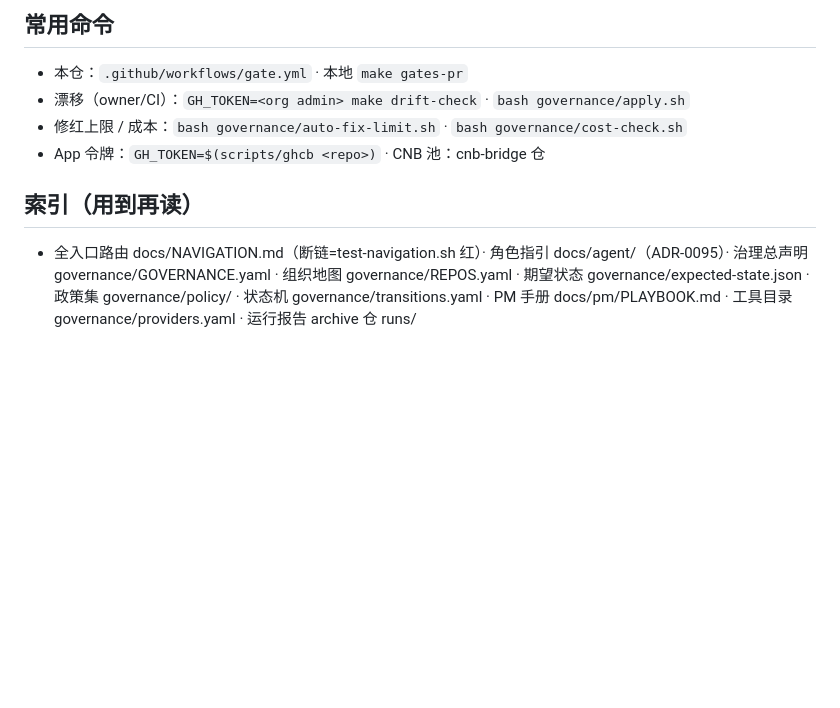
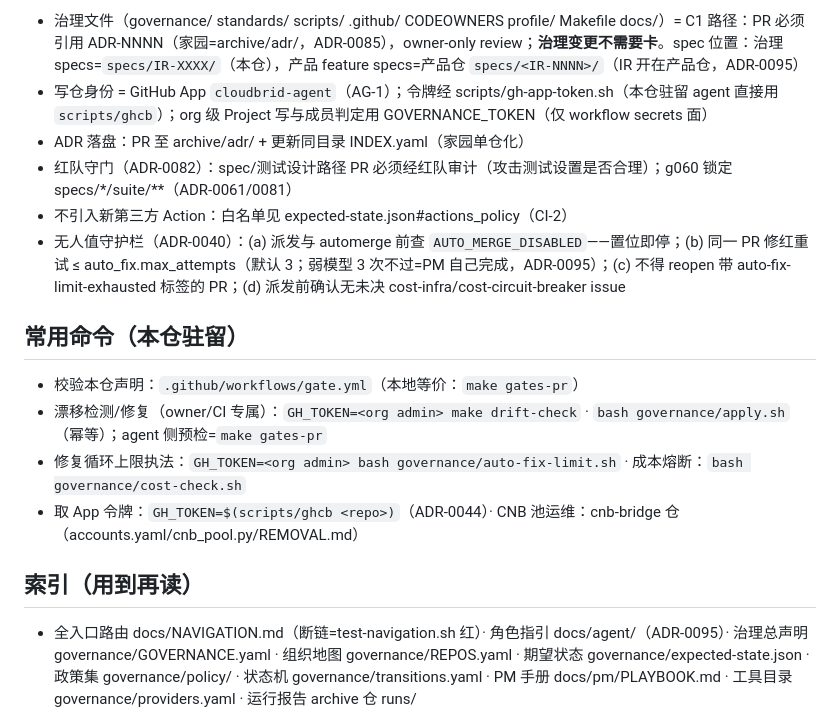
Before and after one commit to Cloudbird-Software/.github, a Markdown page: AGENTS.md, the part around one of its changes. Rendered like a GitHub page; blank space fills up the shorter version.

```diff
--- a/AGENTS.md
+++ b/AGENTS.md
@@ -42,9 +43,18 @@ PM 工作契约（ADR-0085/0095；治理仓行数上限 60）。组织只规定
 
-## 常用命令
-- 本仓：`.github/workflows/gate.yml` · 本地 `make gates-pr`
-- 漂移（owner/CI）：`GH_TOKEN=<org admin> make drift-check` · `bash governance/apply.sh`
-- 修红上限 / 成本：`bash governance/auto-fix-limit.sh` · `bash governance/cost-check.sh`
-- App 令牌：`GH_TOKEN=$(scripts/ghcb <repo>)` · CNB 池：cnb-bridge 仓
+- 治理文件（governance/ standards/ scripts/ .github/ CODEOWNERS profile/ Makefile docs/）= C1 路径：PR 必须引用 ADR-NNNN（家园=archive/adr/，ADR-0085），owner-only review；**治理变更不需要卡**。spec 位置：治理 specs=`specs/IR-XXXX/`（本仓），产品 feature specs=产品仓 `specs/<IR-NNNN>/`（IR 开在产品仓，ADR-0095）
+- 写仓身份 = GitHub App `cloudbrid-agent`（AG-1）；令牌经 scripts/gh-app-token.sh（本仓驻留 agent 直接用 `scripts/ghcb`）；org 级 Project 写与成员判定用 GOVERNANCE_TOKEN（仅 workflow secrets 面）
+- ADR 落盘：PR 至 archive/adr/ + 更新同目录 INDEX.yaml（家园单仓化）
+- 红队守门（ADR-0082）：spec/测试设计路径 PR 必须经红队审计（攻击测试设置是否合理）；g060 锁定 specs/*/suite/**（ADR-0061/0081）
+- 不引入新第三方 Action：白名单见 expected-state.json#actions_policy（CI-2）
+- 无人值守护栏（ADR-0040）：(a) 派发与 automerge 前查 `AUTO_MERGE_DISABLED`——置位即停；(b) 同一 PR 修红重试 ≤ auto_fix.max_attempts（默认 3；弱模型 3 次不过=PM 自己完成，ADR-0095）；(c) 不得 reopen 带 auto-fix-limit-exhausted 标签的 PR；(d) 派发前确认无未决 cost-infra/cost-circuit-breaker issue
+
+## 常用命令（本仓驻留）
+
+- 校验本仓声明：`.github/workflows/gate.yml`（本地等价：`make gates-pr`）
+- 漂移检测/修复（owner/CI 专属）：`GH_TOKEN=<org admin> make drift-check` · `bash governance/apply.sh`（幂等）；agent 侧预检=`make gates-pr`
+- 修复循环上限执法：`GH_TOKEN=<org admin> bash governance/auto-fix-limit.sh` · 成本熔断：`bash governance/cost-check.sh`
+- 取 App 令牌：`GH_TOKEN=$(scripts/ghcb <repo>)`（ADR-0044）· CNB 池运维：cnb-bridge 仓（accounts.yaml/cnb_pool.py/REMOVAL.md）
 
 ## 索引（用到再读）
+
 - 全入口路由 docs/NAVIGATION.md（断链=test-navigation.sh 红）· 角色指引 docs/agent/（ADR-0095）· 治理总声明 governance/GOVERNANCE.yaml · 组织地图 governance/REPOS.yaml · 期望状态 governance/expected-state.json · 政策集 governance/policy/ · 状态机 governance/transitions.yaml · PM 手册 docs/pm/PLAYBOOK.md · 工具目录 governance/providers.yaml · 运行报告 archive 仓 runs/
```
Also changed, not shown: other parts of AGENTS.md (+31 -30 lines).
